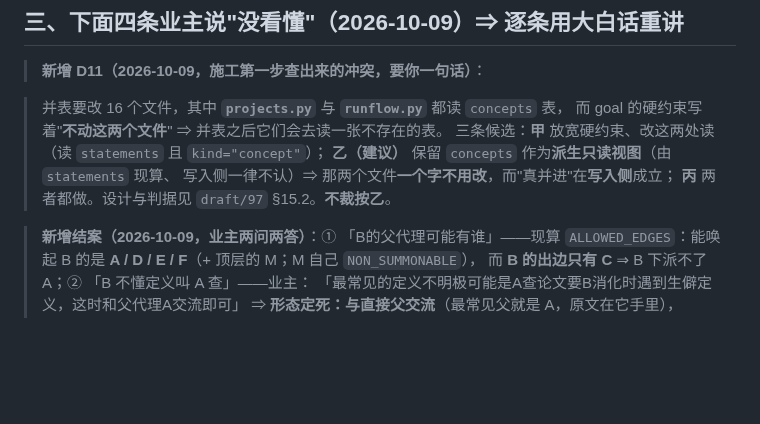
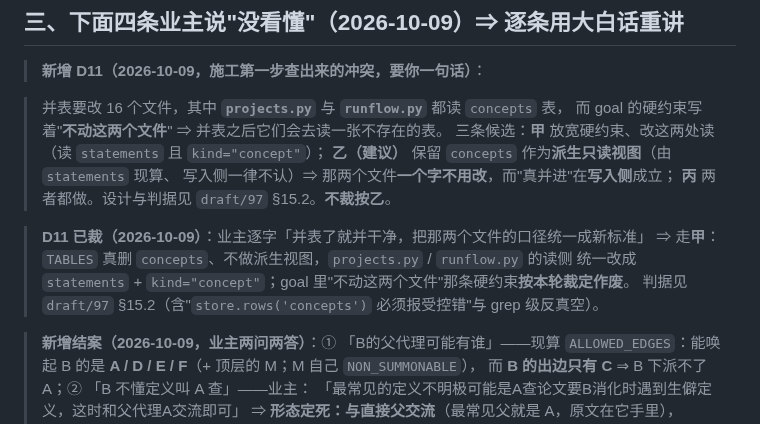
Before and after one commit to yujake/Incubator, a Markdown page: draft/93-待裁选择题（名册·退役·消息这一轮）.md, the part around the change. Drawn GitHub-style; blank space fills up the shorter version.

```diff
--- a/draft/93-待裁选择题（名册·退役·消息这一轮）.md
+++ b/draft/93-待裁选择题（名册·退役·消息这一轮）.md
@@ -262,6 +262,11 @@
 > 写入侧一律不认）⇒ 那两个文件**一个字不用改**，而"真并进"在**写入侧**成立；
 > **丙** 两者都做。设计与判据见 `draft/97` §15.2。**不裁按乙**。
 
+> **D11 已裁（2026-10-09）**：业主逐字「并表了就并干净，把那两个文件的口径统一成新标准」
+> ⇒ 走**甲**：`TABLES` 真删 `concepts`、不做派生视图，`projects.py` / `runflow.py` 的读侧
+> 统一改成 `statements` + `kind="concept"`；goal 里"不动这两个文件"那条硬约束**按本轮裁定作废**。
+> 判据见 `draft/97` §15.2（含"`store.rows('concepts')` 必须报受控错"与 grep 级反真空）。
+
 > **新增结案（2026-10-09，业主两问两答）**：① 「B的父代理可能有谁」——现算
 > `ALLOWED_EDGES`：能唤起 B 的是 **A / D / E / F**（+ 顶层的 M；M 自己 `NON_SUMMONABLE`），
 > 而 **B 的出边只有 C** ⇒ B 下派不了 A；② 「B 不懂定义叫 A 查」——业主：
```
Also changed, not shown: draft/97-逐文件改动面（S1p 消化读数、S1o 依赖链、S1q 正文重建）.md (+13 -14 lines).
